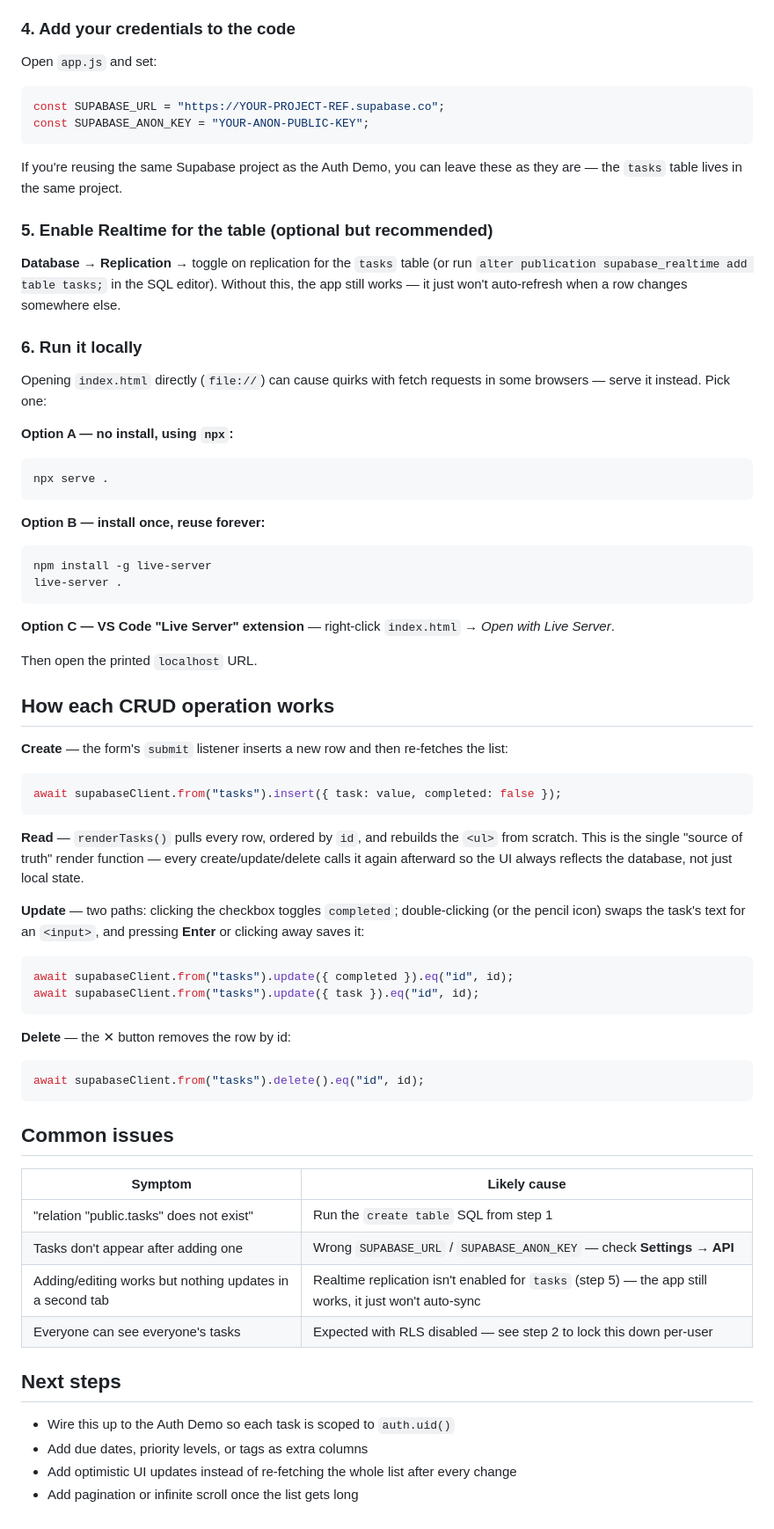
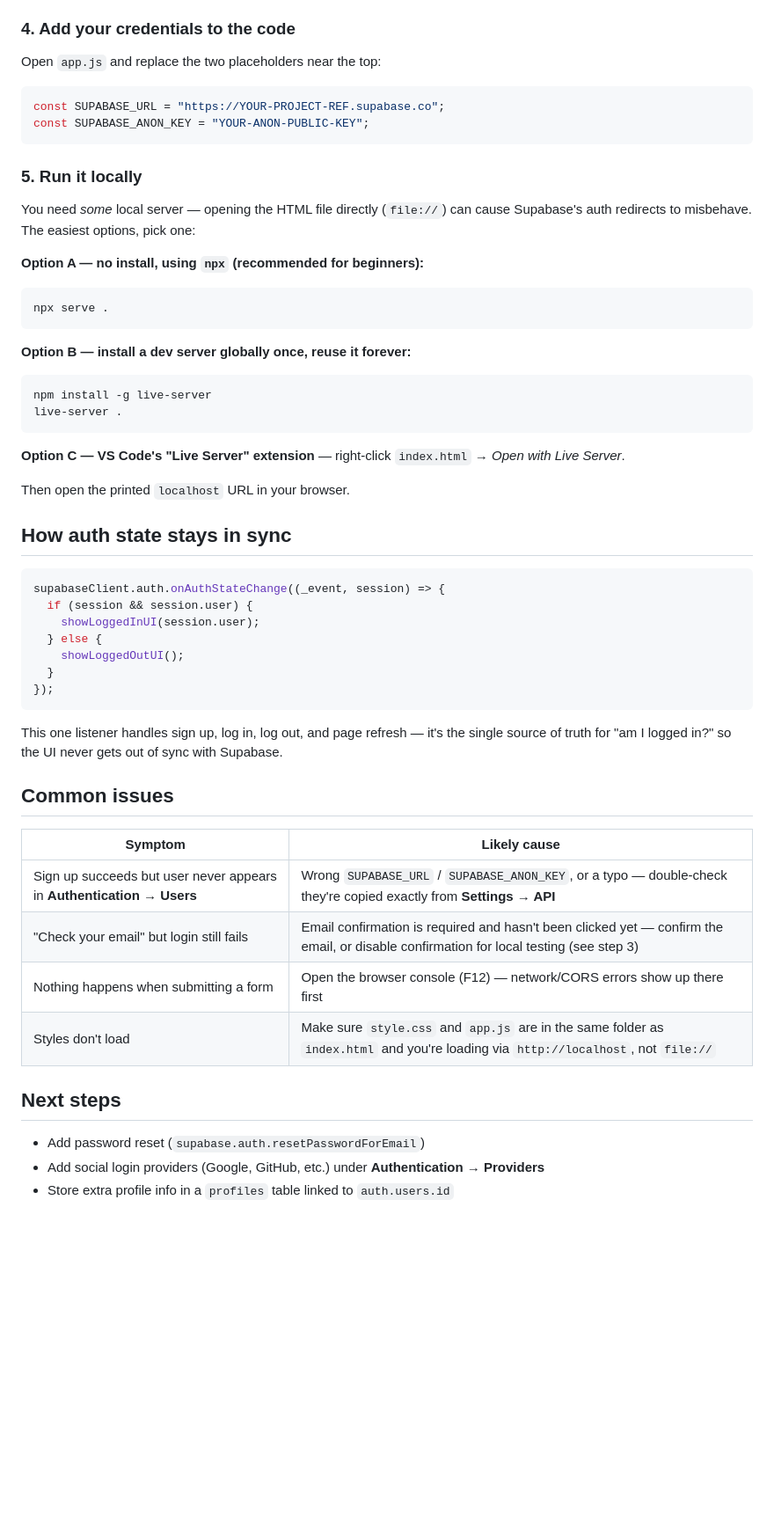
Before and after one commit to DavidDCN/Log-in-Supabase-Auth-, a Markdown page: README.md, the part around one of its changes. Shown at 88% size. Rendered like a GitHub page; blank space fills up the shorter version.

````diff
--- a/README.md
+++ b/README.md
@@ -90,87 +59,63 @@ create policy "Users can manage their own tasks"
 
 ### 4. Add your credentials to the code
 
-Open `app.js` and set:
+Open `app.js` and replace the two placeholders near the top:
 
 ```js
 const SUPABASE_URL = "https://YOUR-PROJECT-REF.supabase.co";
 const SUPABASE_ANON_KEY = "YOUR-ANON-PUBLIC-KEY";
 ```
 
-If you're reusing the same Supabase project as the Auth Demo, you can leave
-these as they are — the `tasks` table lives in the same project.
+### 5. Run it locally
 
-### 5. Enable Realtime for the table (optional but recommended)
+You need *some* local server — opening the HTML file directly (`file://`)
+can cause Supabase's auth redirects to misbehave. The easiest options, pick one:
 
-**Database → Replication** → toggle on replication for the `tasks` table
-(or run `alter publication supabase_realtime add table tasks;` in the SQL
-editor). Without this, the app still works — it just won't auto-refresh
-when a row changes somewhere else.
-
-### 6. Run it locally
-
-Opening `index.html` directly (`file://`) can cause quirks with fetch
-requests in some browsers — serve it instead. Pick one:
-
-**Option A — no install, using `npx`:**
+**Option A — no install, using `npx` (recommended for beginners):**
 
 ```bash
 npx serve .
 ```
 
-**Option B — install once, reuse forever:**
+**Option B — install a dev server globally once, reuse it forever:**
 
 ```bash
 npm install -g live-server
 live-server .
 ```
 
-**Option C — VS Code "Live Server" extension** — right-click `index.html` →
-*Open with Live Server*.
+**Option C — VS Code's "Live Server" extension** — right-click
+`index.html` → *Open with Live Server*.
 
-Then open the printed `localhost` URL.
+Then open the printed `localhost` URL in your browser.
 
-## How each CRUD operation works
-
-**Create** — the form's `submit` listener inserts a new row and then
-re-fetches the list:
+## How auth state stays in sync
 
 ```js
-await supabaseClient.from("tasks").insert({ task: value, completed: false });
+supabaseClient.auth.onAuthStateChange((_event, session) => {
+  if (session && session.user) {
+    showLoggedInUI(session.user);
+  } else {
+    showLoggedOutUI();
+  }
+});
 ```
 
-**Read** — `renderTasks()` pulls every row, ordered by `id`, and rebuilds the
-`<ul>` from scratch. This is the single "source of truth" render function —
-every create/update/delete calls it again afterward so the UI always
-reflects the database, not just local state.
-
-**Update** — two paths: clicking the checkbox toggles `completed`;
-double-clicking (or the pencil icon) swaps the task's text for an `<input>`,
-and pressing **Enter** or clicking away saves it:
-
-```js
-await supabaseClient.from("tasks").update({ completed }).eq("id", id);
-await supabaseClient.from("tasks").update({ task }).eq("id", id);
-```
-
-**Delete** — the ✕ button removes the row by id:
-
-```js
-await supabaseClient.from("tasks").delete().eq("id", id);
-```
+This one listener handles sign up, log in, log out, and page refresh — it's
+the single source of truth for "am I logged in?" so the UI never gets out
+of sync with Supabase.
 
 ## Common issues
 
 | Symptom | Likely cause |
 |---|---|
-| "relation \"public.tasks\" does not exist" | Run the `create table` SQL from step 1 |
-| Tasks don't appear after adding one | Wrong `SUPABASE_URL` / `SUPABASE_ANON_KEY` — check **Settings → API** |
-| Adding/editing works but nothing updates in a second tab | Realtime replication isn't enabled for `tasks` (step 5) — the app still works, it just won't auto-sync |
-| Everyone can see everyone's tasks | Expected with RLS disabled — see step 2 to lock this down per-user |
+| Sign up succeeds but user never appears in **Authentication → Users** | Wrong `SUPABASE_URL` / `SUPABASE_ANON_KEY`, or a typo — double-check they're copied exactly from **Settings → API** |
+| "Check your email" but login still fails | Email confirmation is required and hasn't been clicked yet — confirm the email, or disable confirmation for local testing (see step 3) |
+| Nothing happens when submitting a form | Open the browser console (F12) — network/CORS errors show up there first |
+| Styles don't load | Make sure `style.css` and `app.js` are in the same folder as `index.html` and you're loading via `http://localhost`, not `file://` |
 
 ## Next steps
 
-- Wire this up to the Auth Demo so each task is scoped to `auth.uid()`
-- Add due dates, priority levels, or tags as extra columns
-- Add optimistic UI updates instead of re-fetching the whole list after every change
-- Add pagination or infinite scroll once the list gets long
+- Add password reset (`supabase.auth.resetPasswordForEmail`)
+- Add social login providers (Google, GitHub, etc.) under **Authentication → Providers**
+- Store extra profile info in a `profiles` table linked to `auth.users.id`
````
Also changed, not shown: other parts of README.md (+33 -64 lines).
